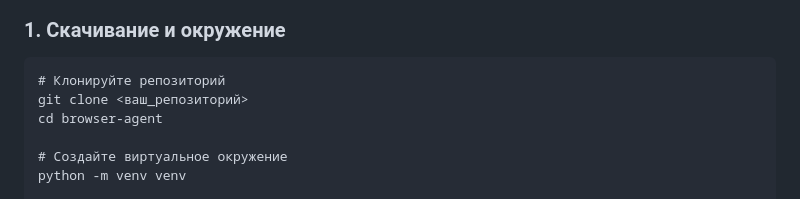
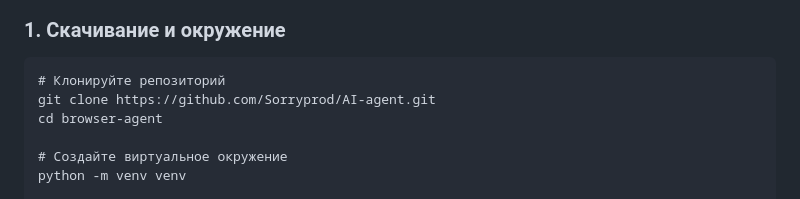
Before and after one commit to Sorryprod/AI-agent, a Markdown page: README.md, the part around the change. Drawn GitHub-style.

````diff
--- a/README.md
+++ b/README.md
@@ -36,7 +36,7 @@
 
 ```
 # Клонируйте репозиторий
-git clone <ваш_репозиторий>
+git clone https://github.com/Sorryprod/AI-agent.git
 cd browser-agent
 
 # Создайте виртуальное окружение
````
